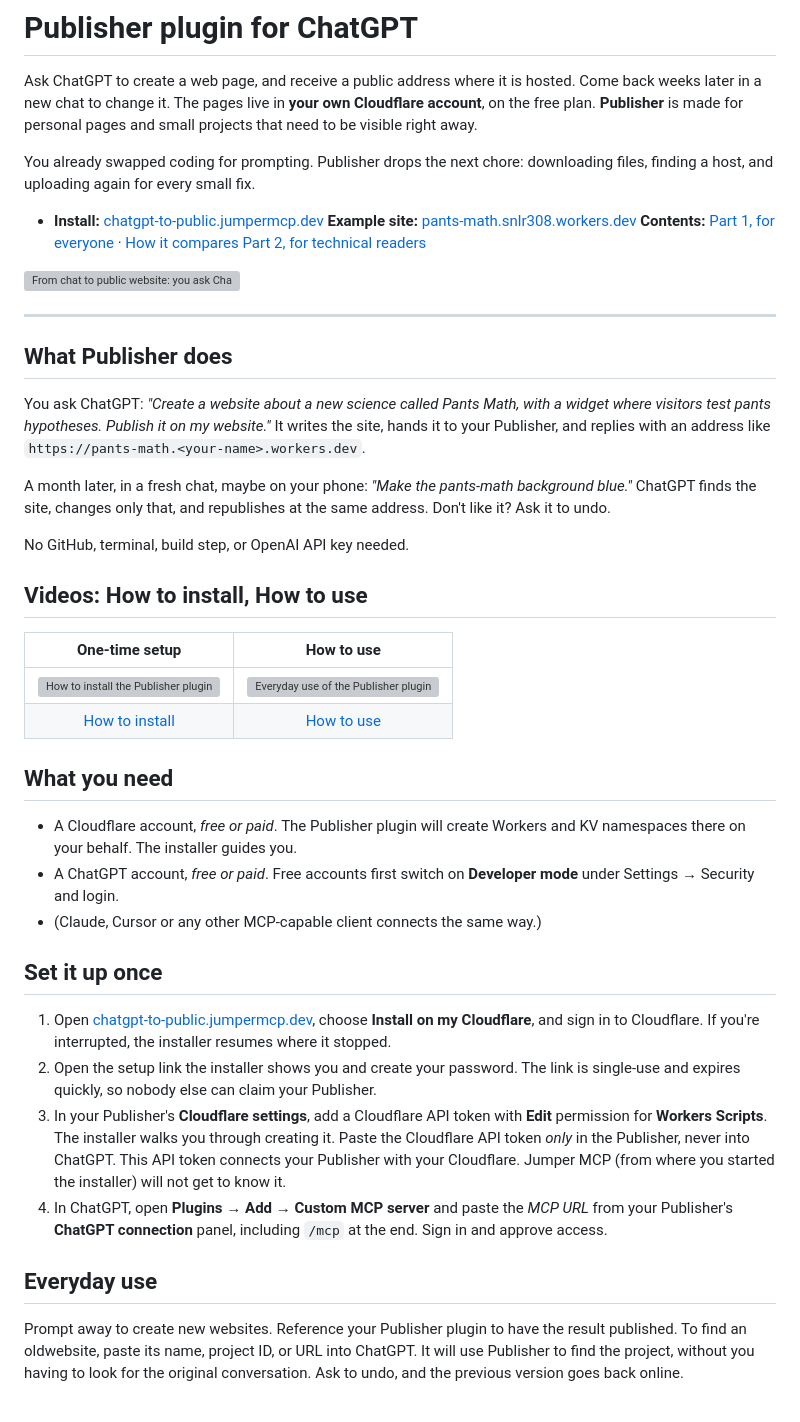
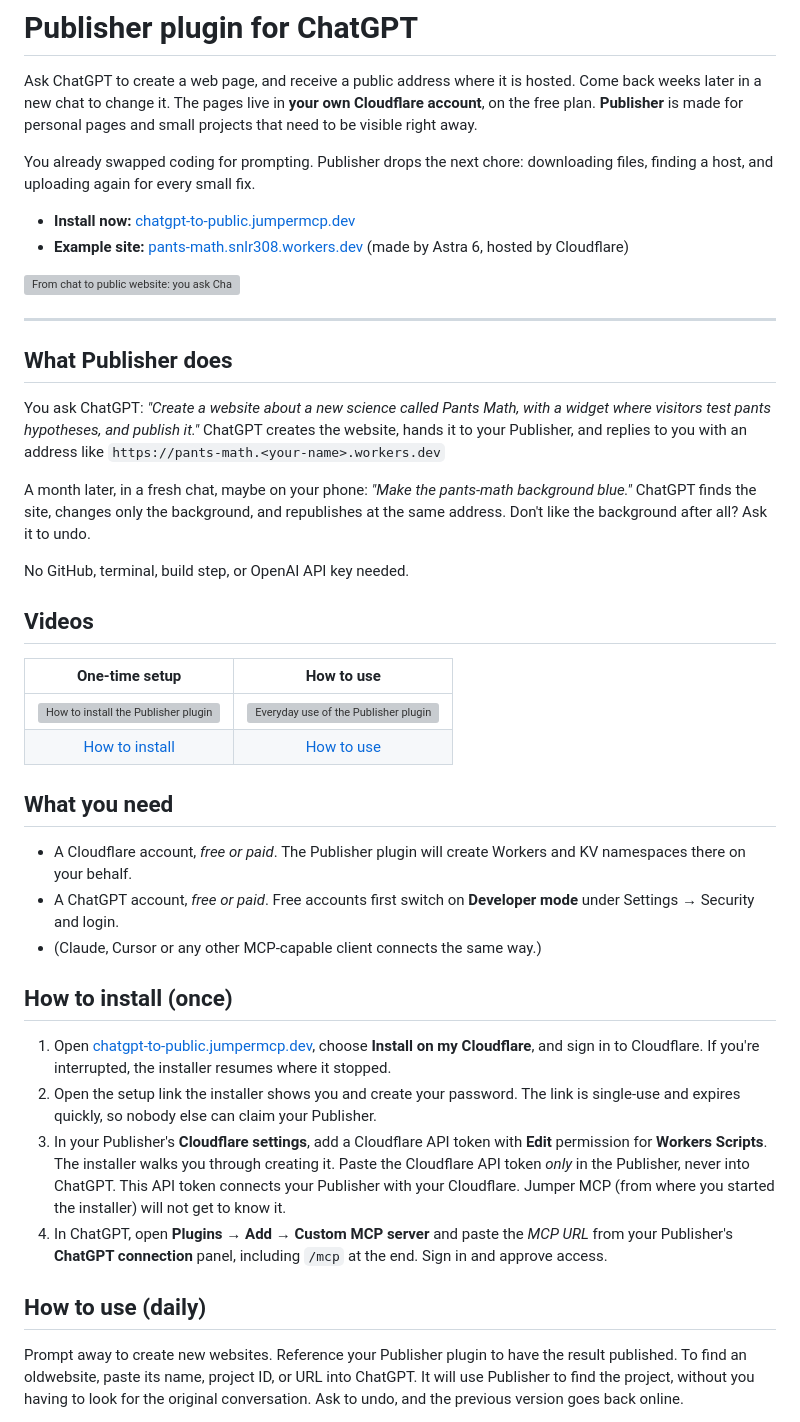
Before and after one commit to JumperMCP/chatgpt-to-public-page, a Markdown page: README.md, the part around the change. GitHub-like rendering; grey boxes are pictures that could not be loaded.

Commit message:
Refine readme

```diff
--- a/README.md
+++ b/README.md
@@ -4,10 +4,8 @@ Ask ChatGPT to create a web page, and receive a public address where it is hoste
 
 You already swapped coding for prompting. Publisher drops the next chore: downloading files, finding a host, and uploading again for every small fix.
 
-* **Install:** [chatgpt-to-public.jumpermcp.dev](https://chatgpt-to-public.jumpermcp.dev/)
-**Example site:** [pants-math.snlr308.workers.dev](https://pants-math.snlr308.workers.dev/)
-**Contents:** [Part 1, for everyone](#part-1-for-everyone) · [How it compares](#how-it-compares)
-[Part 2, for technical readers](#part-2-for-technical-readers)
+* **Install now:** [chatgpt-to-public.jumpermcp.dev](https://chatgpt-to-public.jumpermcp.dev/)
+* **Example site:** [pants-math.snlr308.workers.dev](https://pants-math.snlr308.workers.dev/) (made by Astra 6, hosted by Cloudflare)
 
 ![From chat to public website: you ask ChatGPT, your Publisher in your Cloudflare account puts the site online, and the Cockpit lets you manage, undo and update.](marketing/pipeline-diagram/pipeline-clean.png)
 
@@ -15,13 +13,13 @@ You already swapped coding for prompting. Publisher drops the next chore: downlo
 
 ## What Publisher does
 
-You ask ChatGPT: *"Create a website about a new science called Pants Math, with a widget where visitors test pants hypotheses. Publish it on my website."* It writes the site, hands it to your Publisher, and replies with an address like `https://pants-math.<your-name>.workers.dev`.
+You ask ChatGPT: *"Create a website about a new science called Pants Math, with a widget where visitors test pants hypotheses, and publish it."* ChatGPT creates the website, hands it to your Publisher, and replies to you with an address like `https://pants-math.<your-name>.workers.dev`
 
-A month later, in a fresh chat, maybe on your phone: *"Make the pants-math background blue."* ChatGPT finds the site, changes only that, and republishes at the same address. Don't like it? Ask it to undo.
+A month later, in a fresh chat, maybe on your phone: *"Make the pants-math background blue."* ChatGPT finds the site, changes only the background, and republishes at the same address. Don't like the background after all? Ask it to undo.
 
 No GitHub, terminal, build step, or OpenAI API key needed.
 
-## Videos: How to install, How to use
+## Videos
 
 | One-time setup | How to use |
 |:-:|:-:|
@@ -30,18 +28,18 @@ No GitHub, terminal, build step, or OpenAI API key needed.
 
 ## What you need
 
-- A Cloudflare account, *free or paid*. The Publisher plugin will create Workers and KV namespaces there on your behalf. The installer guides you.
+- A Cloudflare account, *free or paid*. The Publisher plugin will create Workers and KV namespaces there on your behalf.
 - A ChatGPT account, *free or paid*. Free accounts first switch on **Developer mode** under Settings → Security and login.
 - (Claude, Cursor or any other MCP-capable client connects the same way.)
 
-## Set it up once
+## How to install (once)
 
 1. Open [chatgpt-to-public.jumpermcp.dev](https://chatgpt-to-public.jumpermcp.dev/), choose **Install on my Cloudflare**, and sign in to Cloudflare. If you're interrupted, the installer resumes where it stopped.
 2. Open the setup link the installer shows you and create your password. The link is single-use and expires quickly, so nobody else can claim your Publisher.
 3. In your Publisher's **Cloudflare settings**, add a Cloudflare API token with **Edit** permission for **Workers Scripts**. The installer walks you through creating it. Paste the Cloudflare API token *only* in the Publisher, never into ChatGPT. This API token connects your Publisher with your Cloudflare. Jumper MCP (from where you started the installer) will not get to know it.
 4. In ChatGPT, open **Plugins → Add → Custom MCP server** and paste the *MCP URL* from your Publisher's **ChatGPT connection** panel, including `/mcp` at the end. Sign in and approve access.
 
-## Everyday use
+## How to use (daily)
 
 Prompt away to create new websites. Reference your Publisher plugin to have the result published. To find an oldwebsite, paste its name, project ID, or URL into ChatGPT. It will use Publisher to find the project, without you having to look for the original conversation. Ask to undo, and the previous version goes back online.
 
```
